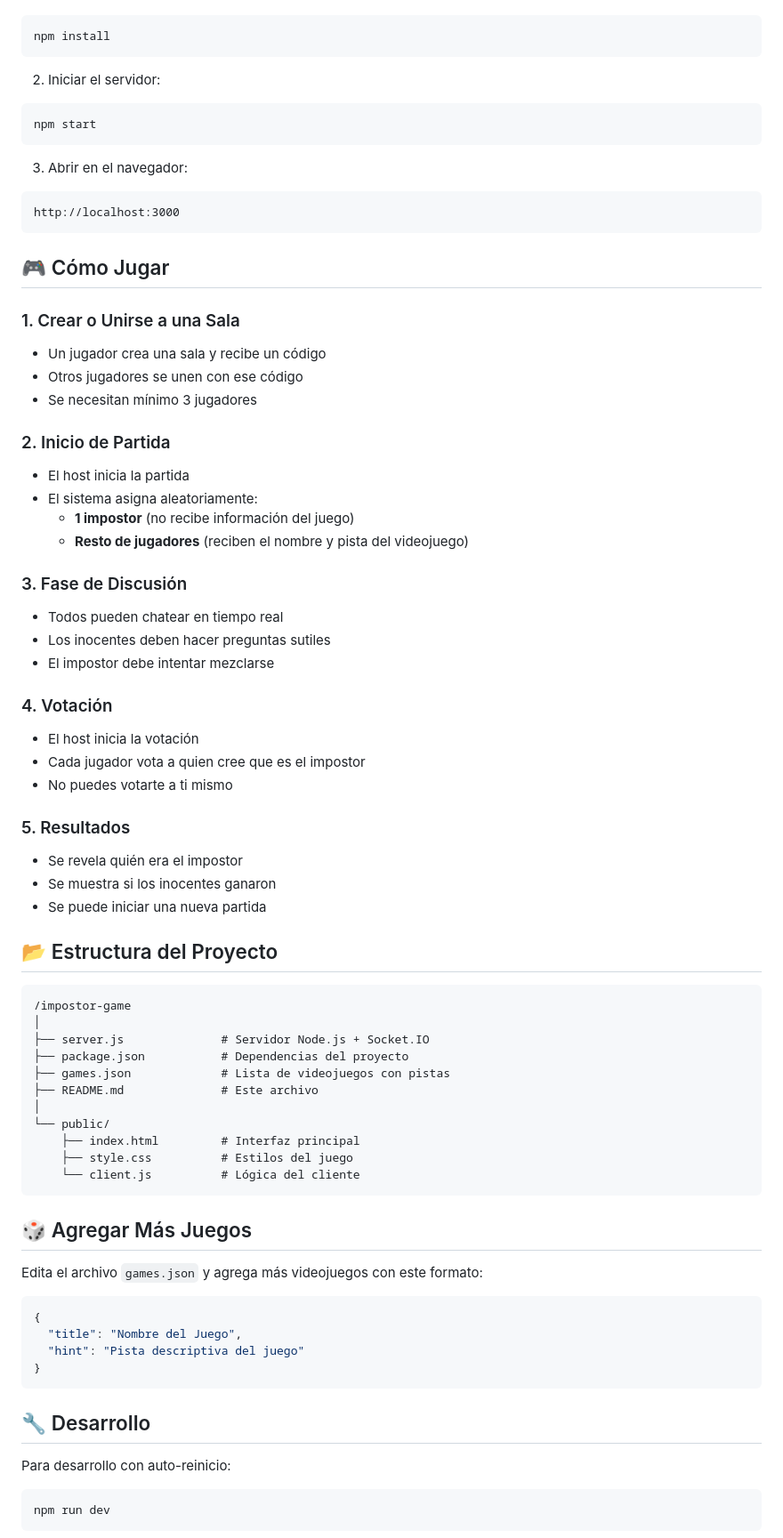
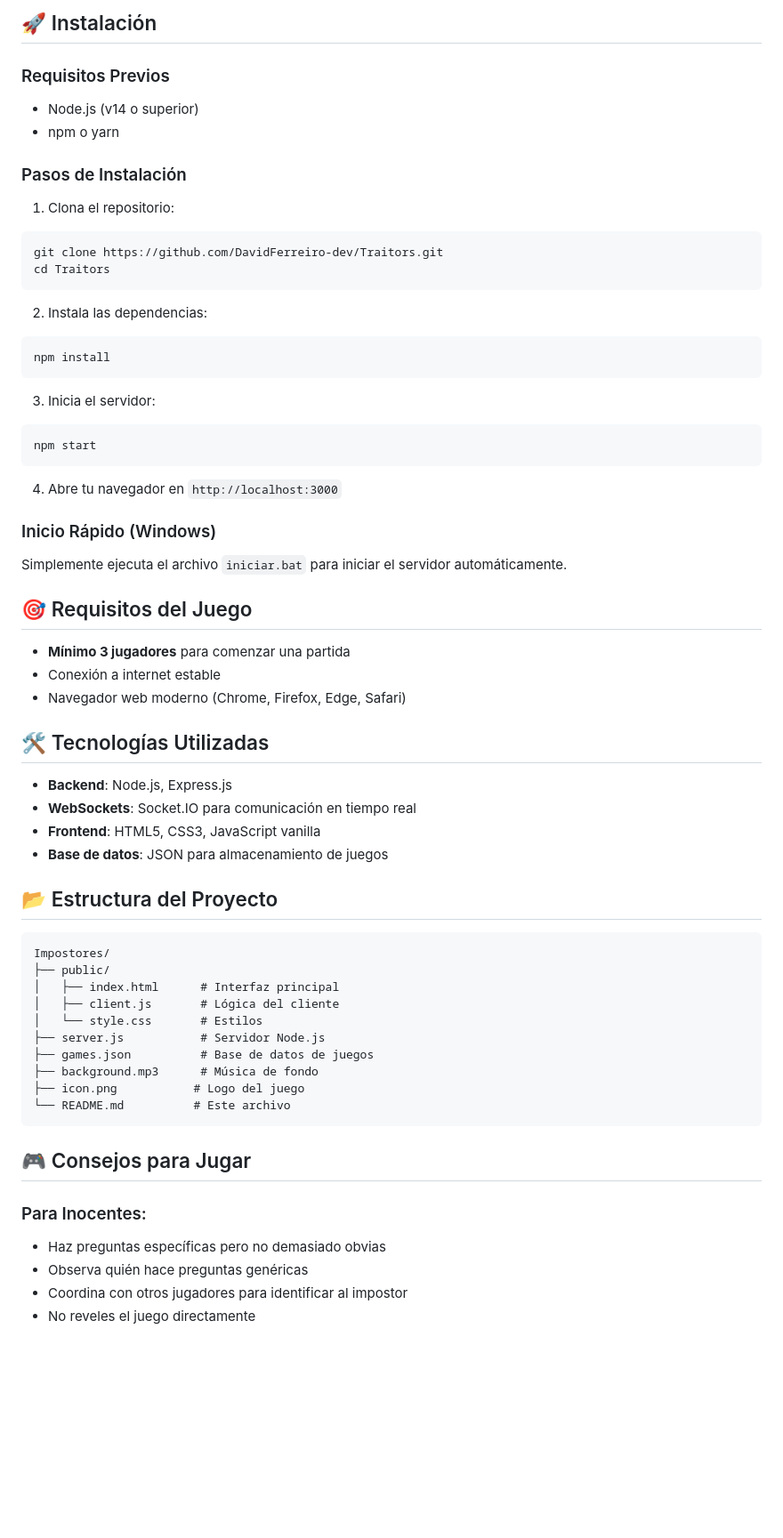
Before and after one commit to DavidFerreiro-dev/Traitors, a Markdown page: README.md, the part around the change printed below. Shown: that part at 89% size. Rendered like a GitHub page; blank space fills up the shorter version.

````diff
--- a/README.md
+++ b/README.md
@@ -19,77 +49,65 @@ Un juego web multijugador tipo "¿Quién es el impostor?" donde los jugadores de
+## 🚀 Instalación
+
+### Requisitos Previos
+- Node.js (v14 o superior)
+- npm o yarn
+
+### Pasos de Instalación
+
+1. Clona el repositorio:
+```bash
+git clone https://github.com/DavidFerreiro-dev/Traitors.git
+cd Traitors
+```
+
+2. Instala las dependencias:
 ```bash
 npm install
 ```
 
-2. Iniciar el servidor:
+3. Inicia el servidor:
 ```bash
 npm start
 ```
 
-3. Abrir en el navegador:
-```
-http://localhost:3000
-```
+4. Abre tu navegador en `http://localhost:3000`
 
-## 🎮 Cómo Jugar
+### Inicio Rápido (Windows)
+Simplemente ejecuta el archivo `iniciar.bat` para iniciar el servidor automáticamente.
 
-### 1. Crear o Unirse a una Sala
-- Un jugador crea una sala y recibe un código
-- Otros jugadores se unen con ese código
-- Se necesitan mínimo 3 jugadores
+## 🎯 Requisitos del Juego
 
-### 2. Inicio de Partida
-- El host inicia la partida
-- El sistema asigna aleatoriamente:
-  - **1 impostor** (no recibe información del juego)
-  - **Resto de jugadores** (reciben el nombre y pista del videojuego)
+- **Mínimo 3 jugadores** para comenzar una partida
+- Conexión a internet estable
+- Navegador web moderno (Chrome, Firefox, Edge, Safari)
 
-### 3. Fase de Discusión
-- Todos pueden chatear en tiempo real
-- Los inocentes deben hacer preguntas sutiles
-- El impostor debe intentar mezclarse
+## 🛠️ Tecnologías Utilizadas
 
-### 4. Votación
-- El host inicia la votación
-- Cada jugador vota a quien cree que es el impostor
-- No puedes votarte a ti mismo
-
-### 5. Resultados
-- Se revela quién era el impostor
-- Se muestra si los inocentes ganaron
-- Se puede iniciar una nueva partida
+- **Backend**: Node.js, Express.js
+- **WebSockets**: Socket.IO para comunicación en tiempo real
+- **Frontend**: HTML5, CSS3, JavaScript vanilla
+- **Base de datos**: JSON para almacenamiento de juegos
 
 ## 📂 Estructura del Proyecto
 
 ```
-/impostor-game
-│
-├── server.js              # Servidor Node.js + Socket.IO
-├── package.json           # Dependencias del proyecto
-├── games.json             # Lista de videojuegos con pistas
-├── README.md              # Este archivo
-│
-└── public/
-    ├── index.html         # Interfaz principal
-    ├── style.css          # Estilos del juego
-    └── client.js          # Lógica del cliente
+Impostores/
+├── public/
+│   ├── index.html      # Interfaz principal
+│   ├── client.js       # Lógica del cliente
+│   └── style.css       # Estilos
+├── server.js           # Servidor Node.js
+├── games.json          # Base de datos de juegos
+├── background.mp3      # Música de fondo
+├── icon.png           # Logo del juego
+└── README.md          # Este archivo
 ```
 
-## 🎲 Agregar Más Juegos
+## 🎮 Consejos para Jugar
 
-Edita el archivo `games.json` y agrega más videojuegos con este formato:
+### Para Inocentes:
+- Haz preguntas específicas pero no demasiado obvias
+- Observa quién hace preguntas genéricas
+- Coordina con otros jugadores para identificar al impostor
+- No reveles el juego directamente
 
-```json
-{
-  "title": "Nombre del Juego",
-  "hint": "Pista descriptiva del juego"
-}
-```
-
-## 🔧 Desarrollo
-
-Para desarrollo con auto-reinicio:
-
-```bash
-npm run dev
-```
-
````
Also changed, not shown: other parts of README.md (+73 -56 lines), SECURITY.md (added, +121 -0 lines), icon.png (added), 5 other files.
